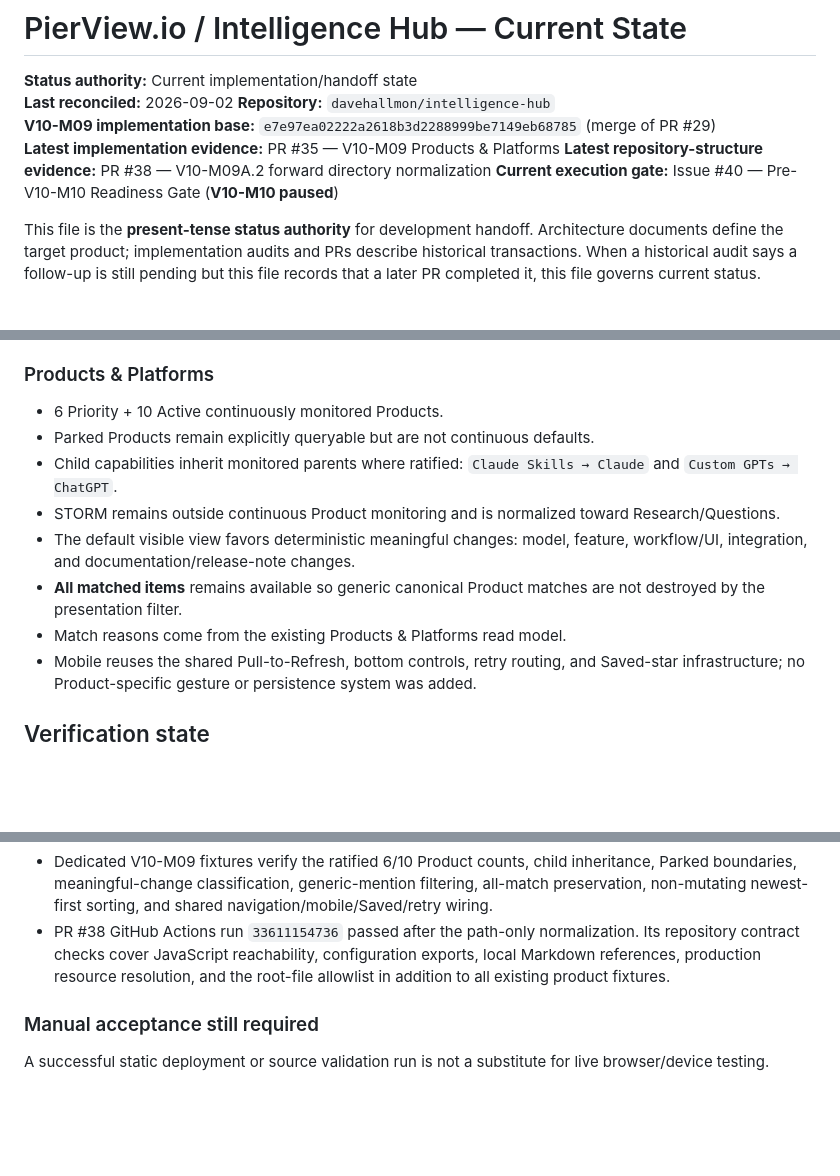
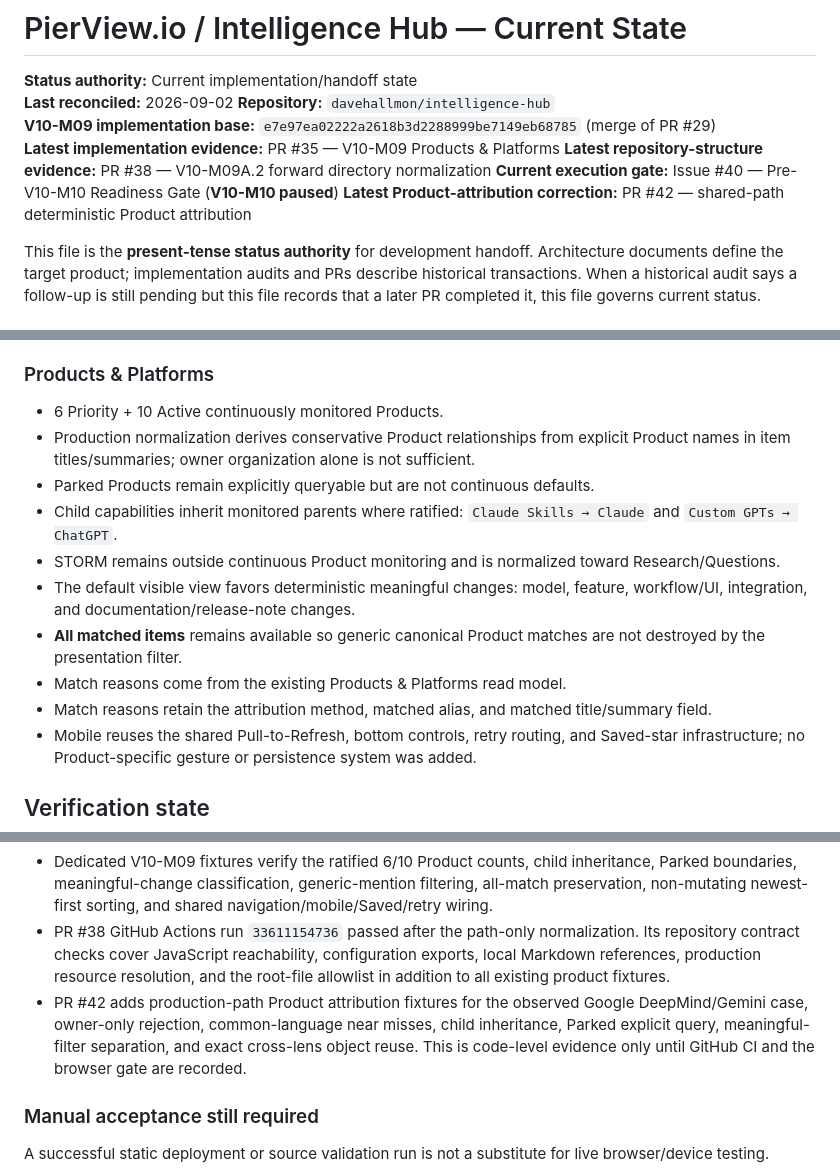
Before and after one commit to davehallmon/intelligence-hub, a Markdown page: STATUS.md, 3 parts joined by grey strips. GitHub-like rendering; blank space fills up the shorter version.

Commit message:
docs: record Product attribution correction candidate

```diff
--- a/STATUS.md
+++ b/STATUS.md
@@ -7,6 +7,7 @@
 **Latest implementation evidence:** PR #35 — V10-M09 Products & Platforms
 **Latest repository-structure evidence:** PR #38 — V10-M09A.2 forward directory normalization
 **Current execution gate:** Issue #40 — Pre-V10-M10 Readiness Gate (**V10-M10 paused**)
+**Latest Product-attribution correction:** PR #42 — shared-path deterministic Product attribution
 
 This file is the **present-tense status authority** for development handoff. Architecture documents define the target product; implementation audits and PRs describe historical transactions. When a historical audit says a follow-up is still pending but this file records that a later PR completed it, this file governs current status.
 
@@ -73,12 +74,14 @@ Use the stable milestone IDs below rather than bare phase numbers. The canonical
 ### Products & Platforms
 
 - 6 Priority + 10 Active continuously monitored Products.
+- Production normalization derives conservative Product relationships from explicit Product names in item titles/summaries; owner organization alone is not sufficient.
 - Parked Products remain explicitly queryable but are not continuous defaults.
 - Child capabilities inherit monitored parents where ratified: `Claude Skills → Claude` and `Custom GPTs → ChatGPT`.
 - STORM remains outside continuous Product monitoring and is normalized toward Research/Questions.
 - The default visible view favors deterministic meaningful changes: model, feature, workflow/UI, integration, and documentation/release-note changes.
 - **All matched items** remains available so generic canonical Product matches are not destroyed by the presentation filter.
 - Match reasons come from the existing Products & Platforms read model.
+- Match reasons retain the attribution method, matched alias, and matched title/summary field.
 - Mobile reuses the shared Pull-to-Refresh, bottom controls, retry routing, and Saved-star infrastructure; no Product-specific gesture or persistence system was added.
 
 ## Verification state
@@ -91,6 +94,7 @@ Use the stable milestone IDs below rather than bare phase numbers. The canonical
 - That run syntax-checked 58 JavaScript files and passed foundation, normalization, connector, lens read-model, shared item-store, runtime lens-service, Watchlist, People & Organizations, Products & Platforms, shared mobile-shell, and repository contract/accessibility validation.
 - Dedicated V10-M09 fixtures verify the ratified 6/10 Product counts, child inheritance, Parked boundaries, meaningful-change classification, generic-mention filtering, all-match preservation, non-mutating newest-first sorting, and shared navigation/mobile/Saved/retry wiring.
 - PR #38 GitHub Actions run `33611154736` passed after the path-only normalization. Its repository contract checks cover JavaScript reachability, configuration exports, local Markdown references, production resource resolution, and the root-file allowlist in addition to all existing product fixtures.
+- PR #42 adds production-path Product attribution fixtures for the observed Google DeepMind/Gemini case, owner-only rejection, common-language near misses, child inheritance, Parked explicit query, meaningful-filter separation, and exact cross-lens object reuse. This is code-level evidence only until GitHub CI and the browser gate are recorded.
 
 ### Manual acceptance still required
 
```
